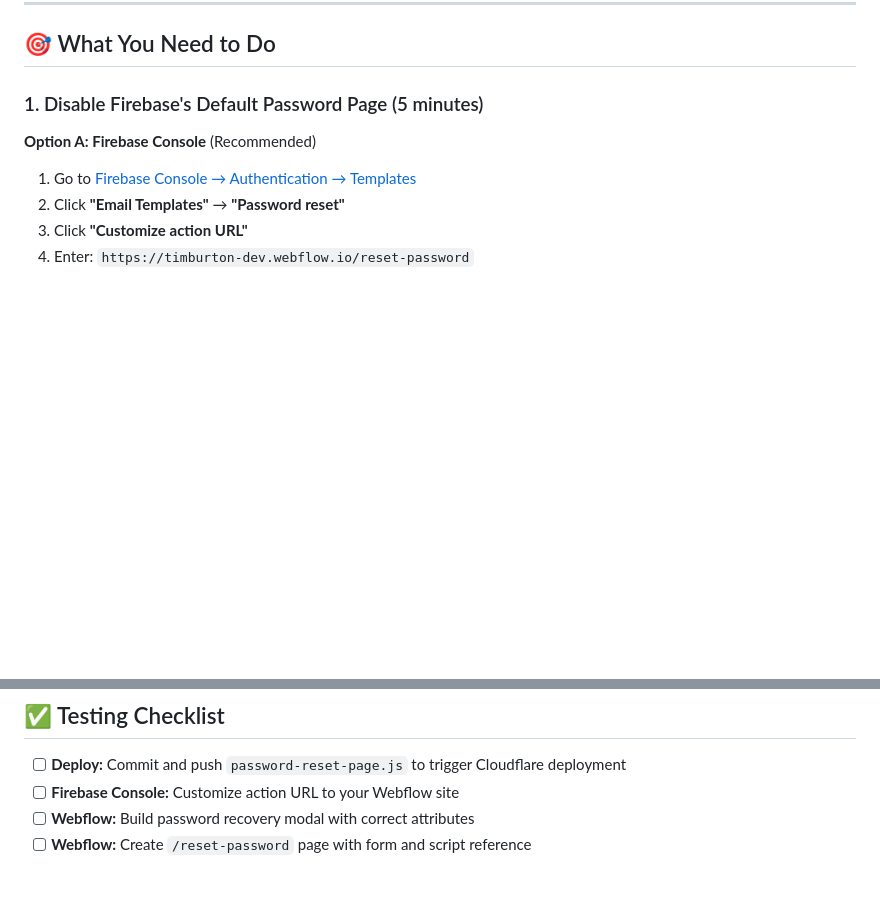
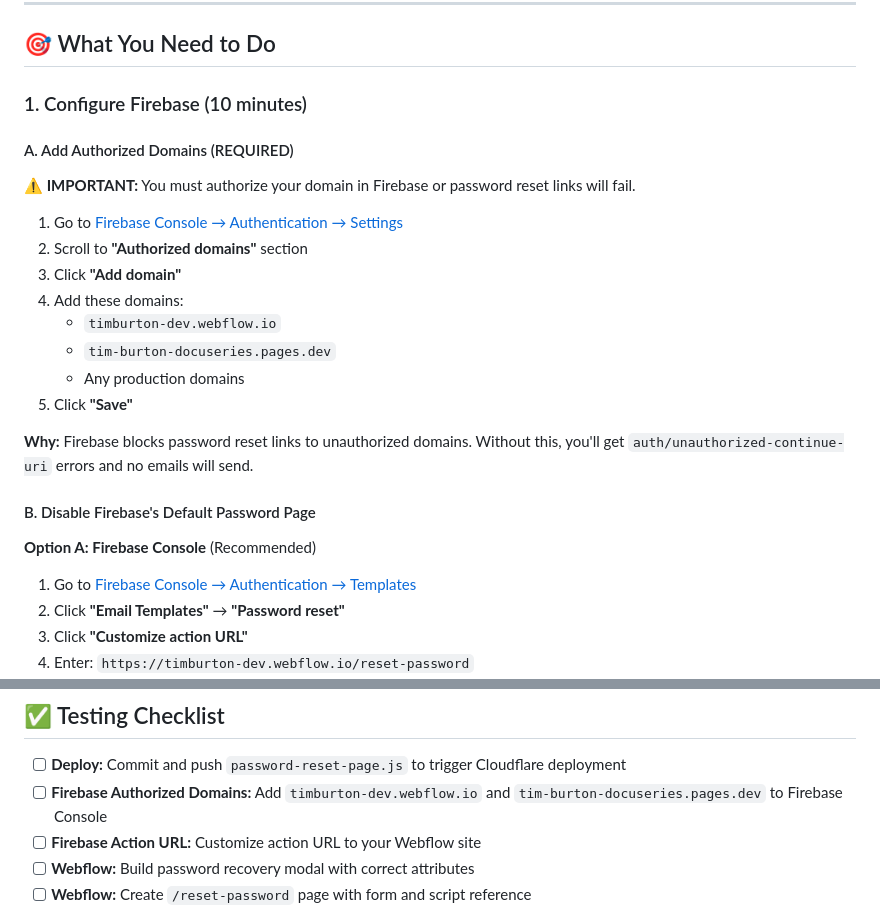
Before and after one commit to 8020admin/tim-burton-docuseries, a Markdown page: PASSWORD_RESET_IMPLEMENTATION.md, 2 parts joined by grey strips. Rendered like a GitHub page; blank space fills up the shorter version.

Commit message:
Document Firebase authorized domains requirement for password reset
- Add prominent warning about authorized domains in PASSWORD_RESET_IMPLEMENTATION.md
- Update FIREBASE_GUIDE.md with authorized domains section
- Add to testing checklist
- Prevents auth/unauthorized-continue-uri errors

This was the final missing piece that prevented password reset emails from sending.

```diff
--- a/PASSWORD_RESET_IMPLEMENTATION.md
+++ b/PASSWORD_RESET_IMPLEMENTATION.md
@@ -14,7 +14,24 @@ Your project already has **everything needed** for custom password reset:
 
 ## 🎯 What You Need to Do
 
-### 1. Disable Firebase's Default Password Page (5 minutes)
+### 1. Configure Firebase (10 minutes)
+
+#### A. Add Authorized Domains (REQUIRED)
+
+**⚠️ IMPORTANT:** You must authorize your domain in Firebase or password reset links will fail.
+
+1. Go to [Firebase Console → Authentication → Settings](https://console.firebase.google.com/project/tim-burton-docuseries/authentication/settings)
+2. Scroll to **"Authorized domains"** section
+3. Click **"Add domain"**
+4. Add these domains:
+   - `timburton-dev.webflow.io`
+   - `tim-burton-docuseries.pages.dev`
+   - Any production domains
+5. Click **"Save"**
+
+**Why:** Firebase blocks password reset links to unauthorized domains. Without this, you'll get `auth/unauthorized-continue-uri` errors and no emails will send.
+
+#### B. Disable Firebase's Default Password Page
 
 **Option A: Firebase Console** (Recommended)
 
@@ -256,7 +273,8 @@ Cloudflare Pages will automatically deploy the new file to:
 ## ✅ Testing Checklist
 
 - [ ] **Deploy:** Commit and push `password-reset-page.js` to trigger Cloudflare deployment
-- [ ] **Firebase Console:** Customize action URL to your Webflow site
+- [ ] **Firebase Authorized Domains:** Add `timburton-dev.webflow.io` and `tim-burton-docuseries.pages.dev` to Firebase Console
+- [ ] **Firebase Action URL:** Customize action URL to your Webflow site
 - [ ] **Webflow:** Build password recovery modal with correct attributes
 - [ ] **Webflow:** Create `/reset-password` page with form and script reference
 - [ ] **Test Modal:** Click "Forgot Password?" → Enter email → See success message
```
Also changed, not shown: FIREBASE_GUIDE.md (+9 -0 lines).
